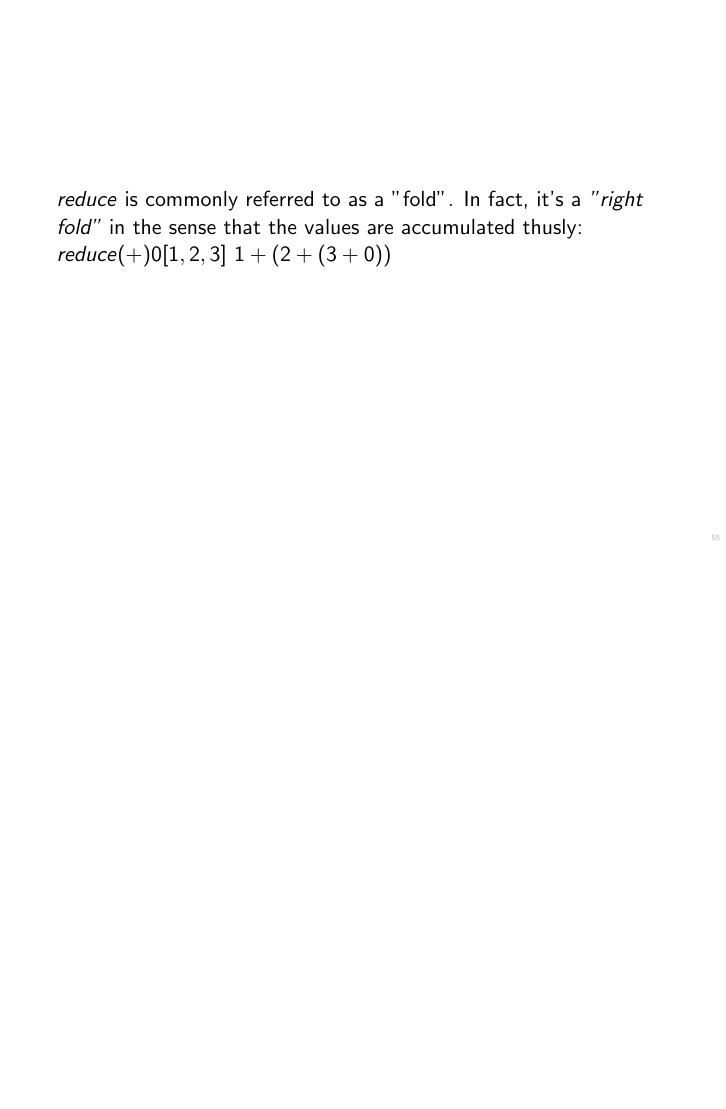
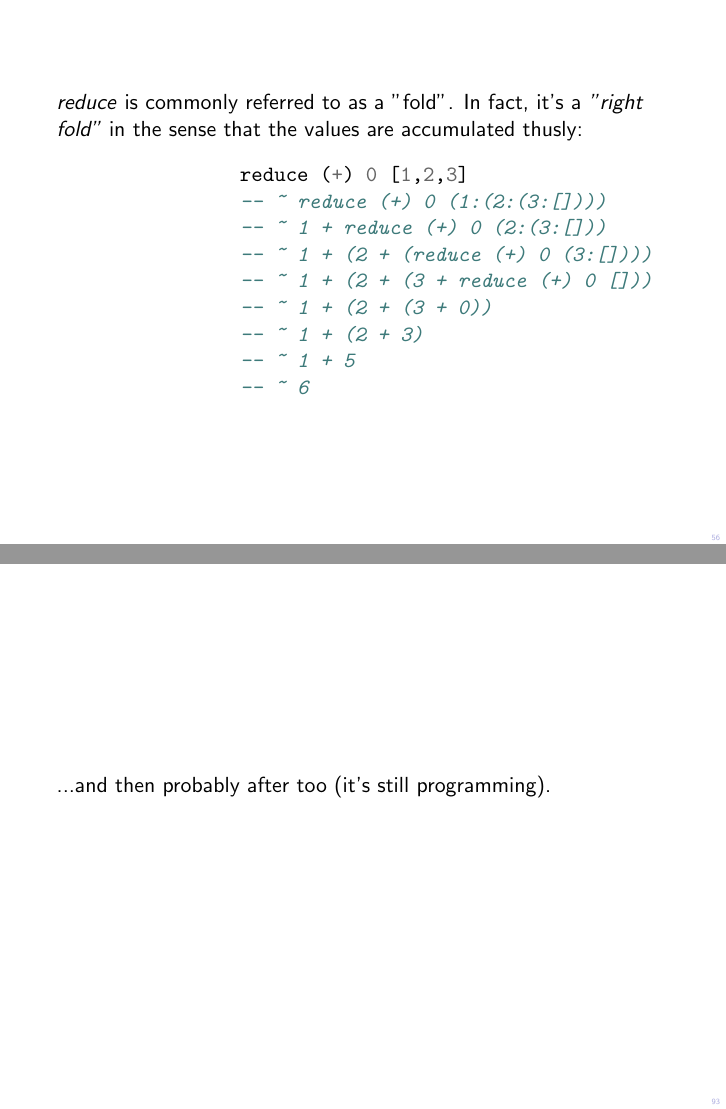
Before and after one commit to cohomolo-gy/invitation-to-haskell, LaTeX slides (AnInvitationToHaskell.tex): page 55 of 87 before the commit and pages 56 and 93 of 93 after it, the two joined at a grey line, the shorter picture padded with empty space. Compiled offline with pdfLaTeX.

Commit message:
finish talk

```diff
--- a/AnInvitationToHaskell.tex
+++ b/AnInvitationToHaskell.tex
@@ -502,11 +502,31 @@ As mentioned in the beginning of the talk, immutable data structures let us achi
 
 \frame {
 	\textit{reduce} is commonly referred to as a "fold". In fact,
-	it's a \textit{"right fold"} in the sense that the values are accumulated thusly: $reduce (+) 0 [1,2,3] ~ 1 + (2 + (3 + 0))$
+	it's a \textit{"right fold"} in the sense that the values are accumulated thusly:
 }
 
+\begin{frame}[fragile]
+	\textit{reduce} is commonly referred to as a "fold". In fact,
+	it's a \textit{"right fold"} in the sense that the values are accumulated thusly:
+
+	\begin{center}
+		\begin{minted}{haskell}
+		reduce (+) 0 [1,2,3]
+		-- ~ reduce (+) 0 (1:(2:(3:[])))
+		-- ~ 1 + reduce (+) 0 (2:(3:[]))
+		-- ~ 1 + (2 + (reduce (+) 0 (3:[])))
+		-- ~ 1 + (2 + (3 + reduce (+) 0 []))
+		-- ~ 1 + (2 + (3 + 0))
+		-- ~ 1 + (2 + 3)
+		-- ~ 1 + 5
+		-- ~ 6
+		\end{minted}
+	\end{center}
+\end{frame}
+
+
 \frame {
-	Claim: this function corresponds with a kind of "canonical way to reduce a list". As a result, one may define many interesting properties of a list in terms of this formulation.
+	Claim: this function corresponds with a kind of "canonical way to reduce a list recursively". As a result, one may define many interesting properties of a list in terms of this formulation.
 }
 
 \begin{frame}[fragile]
@@ -737,4 +774,8 @@ As mentioned in the beginning of the talk, immutable data structures let us achi
 	Haskell: lose your hair \textit{before} you run the program.
 }
 
+\frame{
+	...and then probably after too (it's still programming).
+}
+
 \end{document}
```
Also changed, not shown: AnInvitationToHaskell.pdf, AnInvitationToHaskell.tex (21 more changed lines), 11 other files. Lines whose indentation alone changed are shown as unchanged.
